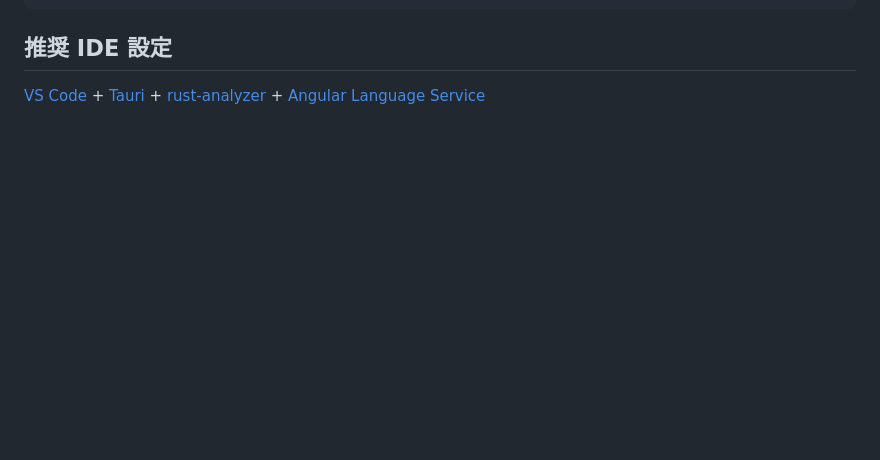
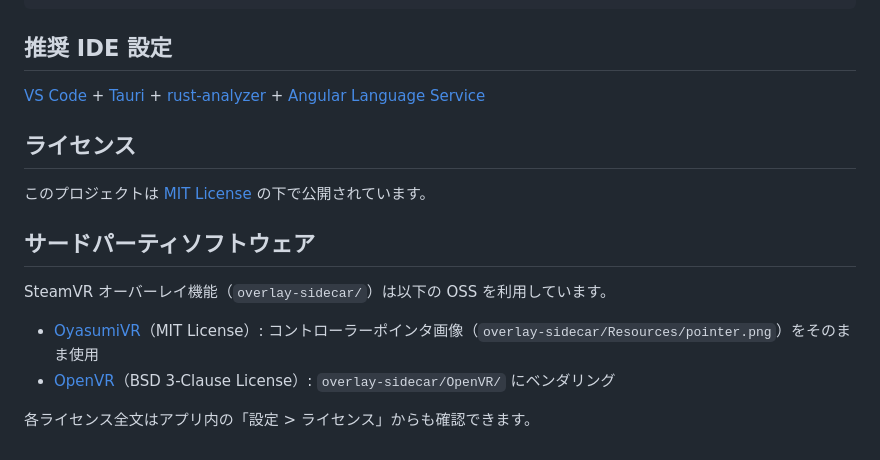
Before and after one commit to rei-shirataki/avatar-switcher, a Markdown page: README.md, the part around the change. Drawn GitHub-style; blank space fills up the shorter version.

Commit message:
Docs: READMEにライセンス・サードパーティ表記セクションを追加
リポジトリのLICENSEやOyasumiVR/OpenVRの出典（overlay-sidecar/Resources/VENDORING.md）が
深い階層にしか無く、READMEを見ただけでは分からなかったため、トップレベルのドキュメントにも明記した。

Co-Authored-By: Claude Sonnet 5 <noreply@anthropic.com>

```diff
--- a/README.md
+++ b/README.md
@@ -69,3 +69,16 @@ src-tauri/                # Tauri (Rust) バックエンド
 ## 推奨 IDE 設定
 
 [VS Code](https://code.visualstudio.com/) + [Tauri](https://marketplace.visualstudio.com/items?itemName=tauri-apps.tauri-vscode) + [rust-analyzer](https://marketplace.visualstudio.com/items?itemName=rust-lang.rust-analyzer) + [Angular Language Service](https://marketplace.visualstudio.com/items?itemName=Angular.ng-template)
+
+## ライセンス
+
+このプロジェクトは [MIT License](LICENSE) の下で公開されています。
+
+## サードパーティソフトウェア
+
+SteamVR オーバーレイ機能（`overlay-sidecar/`）は以下の OSS を利用しています。
+
+- [OyasumiVR](https://github.com/Raphiiko/OyasumiVR)（MIT License）: コントローラーポインタ画像（`overlay-sidecar/Resources/pointer.png`）をそのまま使用
+- [OpenVR](https://github.com/ValveSoftware/openvr)（BSD 3-Clause License）: `overlay-sidecar/OpenVR/` にベンダリング
+
+各ライセンス全文はアプリ内の「設定 > ライセンス」からも確認できます。
```
